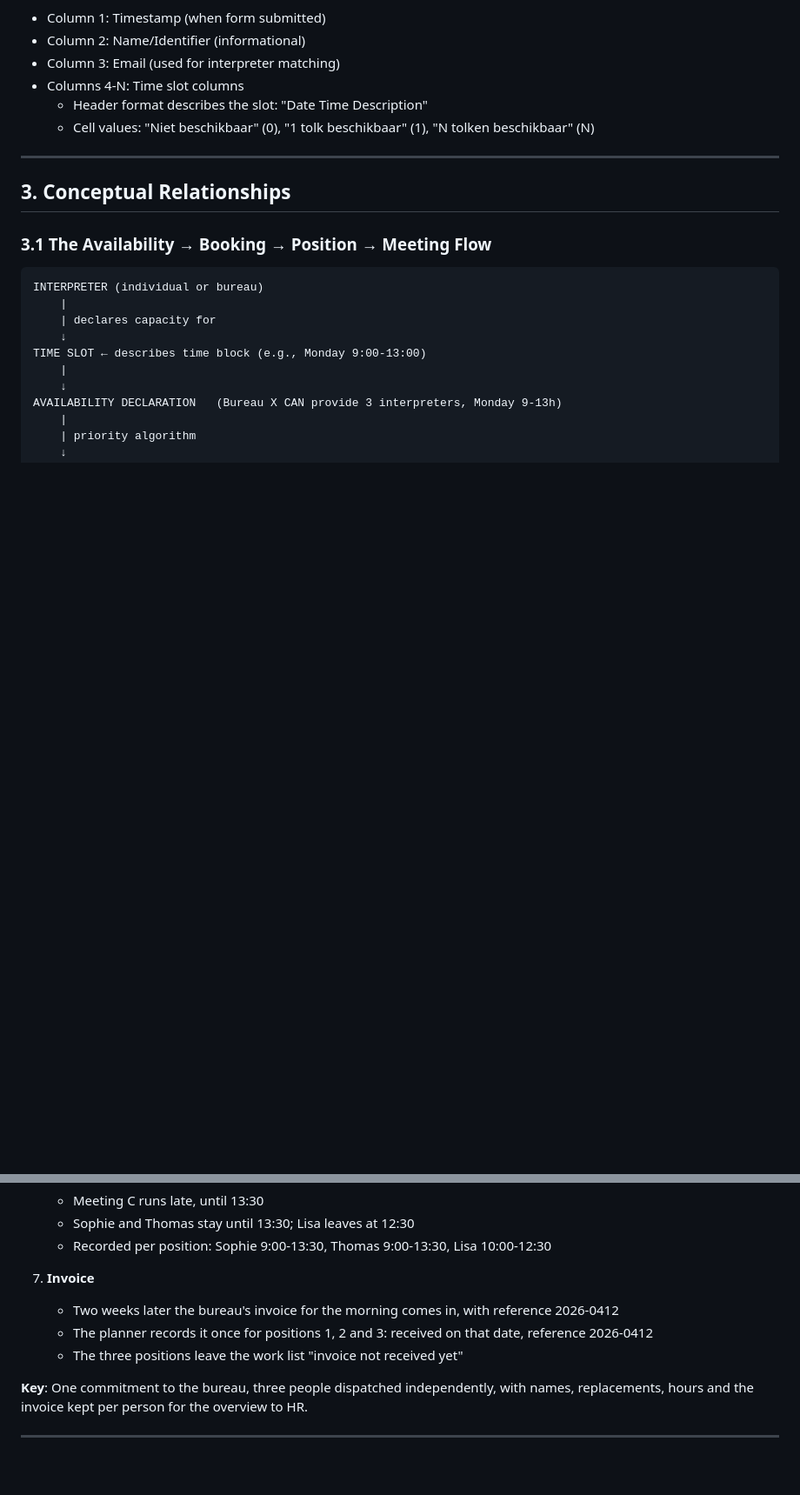
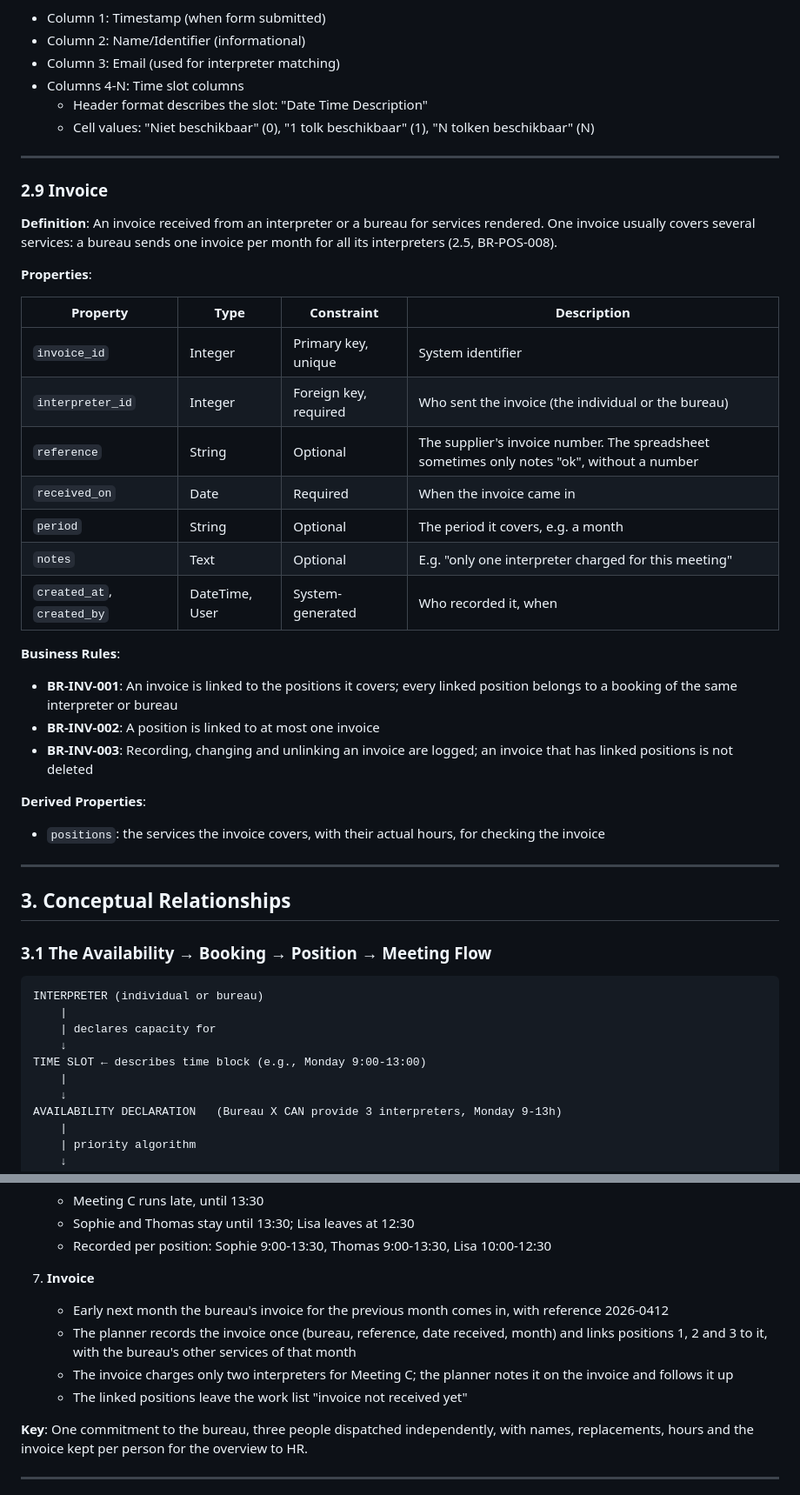
Before and after one commit to bvelsac/matcher, a Markdown page: docs/functional-analysis.md, 2 parts joined by grey strips. Shown at 87% size. Rendered like a GitHub page; blank space fills up the shorter version.

```diff
--- a/docs/functional-analysis.md
+++ b/docs/functional-analysis.md
@@ -446,6 +453,32 @@ Meetings are downstream consumers of booked capacity. The sequence is:
 - Columns 4-N: Time slot columns
   - Header format describes the slot: "Date Time Description"
   - Cell values: "Niet beschikbaar" (0), "1 tolk beschikbaar" (1), "N tolken beschikbaar" (N)
+
+---
+
+### 2.9 Invoice
+
+**Definition**: An invoice received from an interpreter or a bureau for services rendered. One invoice usually covers several services: a bureau sends one invoice per month for all its interpreters (2.5, BR-POS-008).
+
+**Properties**:
+
+| Property | Type | Constraint | Description |
+|----------|------|------------|-------------|
+| `invoice_id` | Integer | Primary key, unique | System identifier |
+| `interpreter_id` | Integer | Foreign key, required | Who sent the invoice (the individual or the bureau) |
+| `reference` | String | Optional | The supplier's invoice number. The spreadsheet sometimes only notes "ok", without a number |
+| `received_on` | Date | Required | When the invoice came in |
+| `period` | String | Optional | The period it covers, e.g. a month |
+| `notes` | Text | Optional | E.g. "only one interpreter charged for this meeting" |
+| `created_at`, `created_by` | DateTime, User | System-generated | Who recorded it, when |
+
+**Business Rules**:
+- **BR-INV-001**: An invoice is linked to the positions it covers; every linked position belongs to a booking of the same interpreter or bureau
+- **BR-INV-002**: A position is linked to at most one invoice
+- **BR-INV-003**: Recording, changing and unlinking an invoice are logged; an invoice that has linked positions is not deleted
+
+**Derived Properties**:
+- `positions`: the services the invoice covers, with their actual hours, for checking the invoice
 
 ---
 
@@ -1108,9 +1141,10 @@ A meeting deleted in spic (status DELETED) follows the same process.
    - Recorded per position: Sophie 9:00-13:30, Thomas 9:00-13:30, Lisa 10:00-12:30
 
 7. **Invoice**
-   - Two weeks later the bureau's invoice for the morning comes in, with reference 2026-0412
-   - The planner records it once for positions 1, 2 and 3: received on that date, reference 2026-0412
-   - The three positions leave the work list "invoice not received yet"
+   - Early next month the bureau's invoice for the previous month comes in, with reference 2026-0412
+   - The planner records the invoice once (bureau, reference, date received, month) and links positions 1, 2 and 3 to it, with the bureau's other services of that month
+   - The invoice charges only two interpreters for Meeting C; the planner notes it on the invoice and follows it up
+   - The linked positions leave the work list "invoice not received yet"
 
 **Key**: One commitment to the bureau, three people dispatched independently, with names, replacements, hours and the invoice kept per person for the overview to HR.
 
```
Also changed, not shown: other parts of docs/functional-analysis.md (+24 -8 lines), docs/development-plan.md (+3 -3 lines), docs/pdc-voorstel.md (+15 -9 lines).
